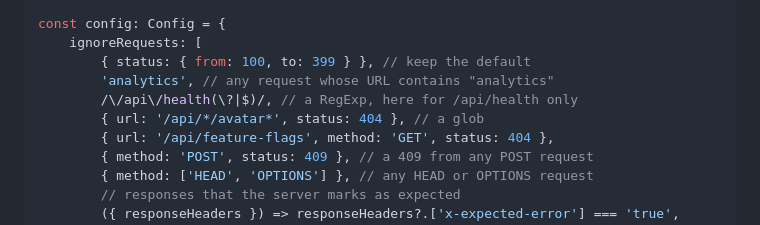
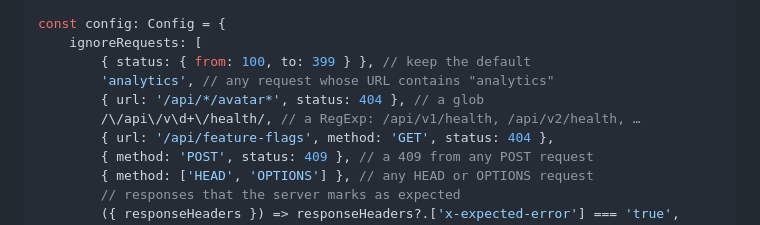
Before and after one commit to nils-hoyer/cypress-fail-on-network-error, a Markdown page: README.md, the part around the change. Drawn GitHub-style.

Commit message:
Use a simpler RegExp example in the README
Co-Authored-By: Claude Opus 5.5 <noreply@anthropic.com>

```diff
--- a/README.md
+++ b/README.md
@@ -44,8 +44,8 @@ const config: Config = {
     ignoreRequests: [
         { status: { from: 100, to: 399 } }, // keep the default
         'analytics', // any request whose URL contains "analytics"
-        /\/api\/health(\?|$)/, // a RegExp, here for /api/health only
         { url: '/api/*/avatar*', status: 404 }, // a glob
+        /\/api\/v\d+\/health/, // a RegExp: /api/v1/health, /api/v2/health, …
         { url: '/api/feature-flags', method: 'GET', status: 404 },
         { method: 'POST', status: 409 }, // a 409 from any POST request
         { method: ['HEAD', 'OPTIONS'] }, // any HEAD or OPTIONS request
```
